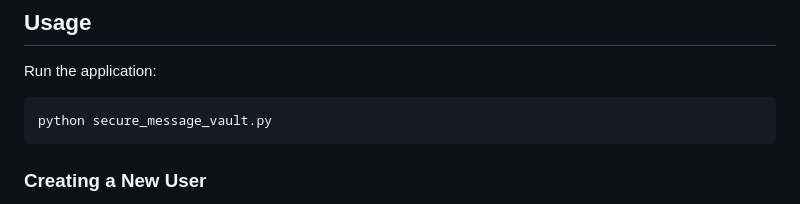
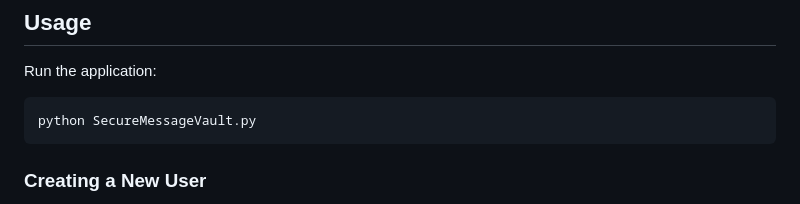
Before and after one commit to 6a2blackout/Secure-Message-Vault, a Markdown page: README.md, the part around the change. GitHub-like rendering.

````diff
--- a/README.md
+++ b/README.md
@@ -48,7 +48,7 @@ pip install pycryptodome
 
 Run the application:
 ```bash
-python secure_message_vault.py
+python SecureMessageVault.py
 ```
 
 ### Creating a New User
````
